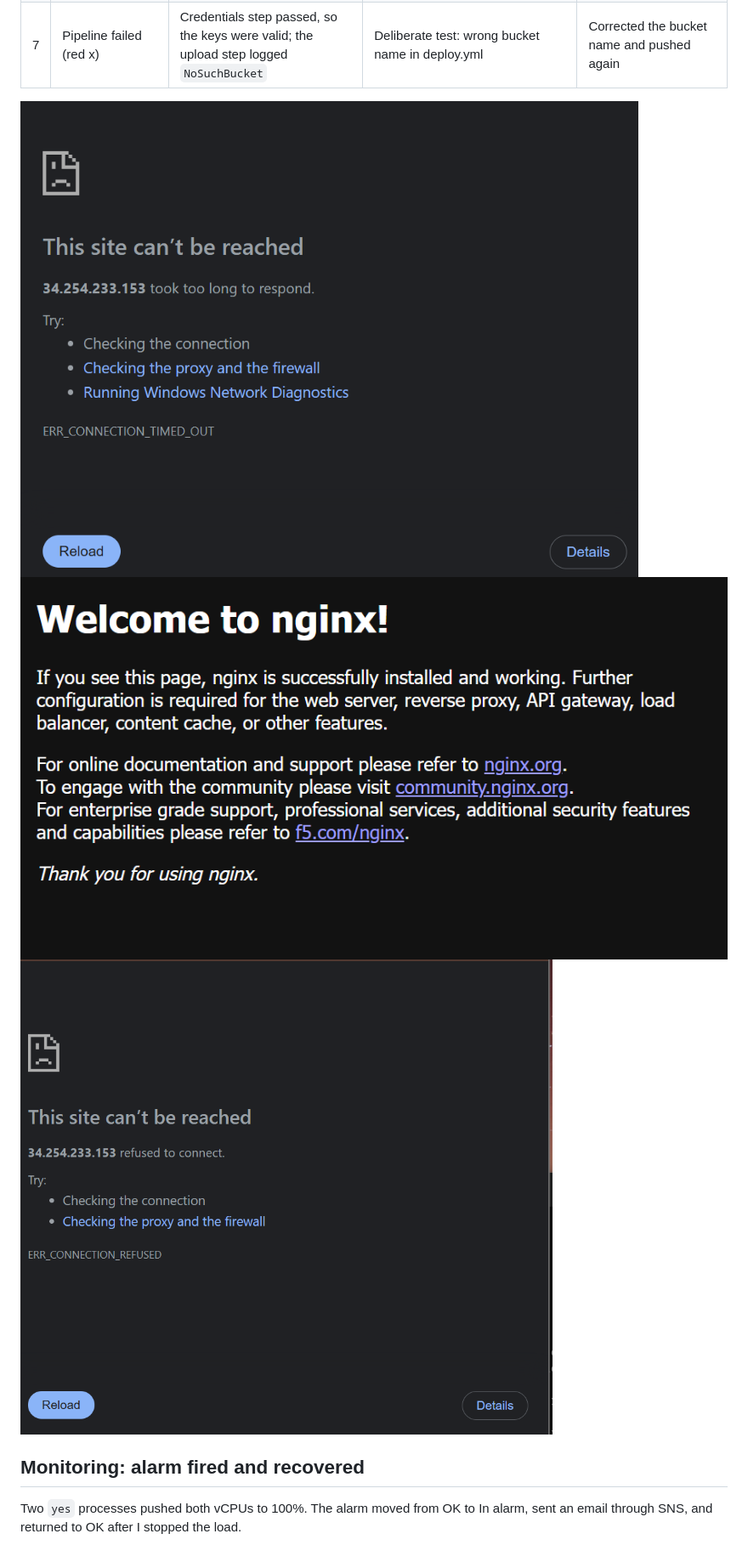
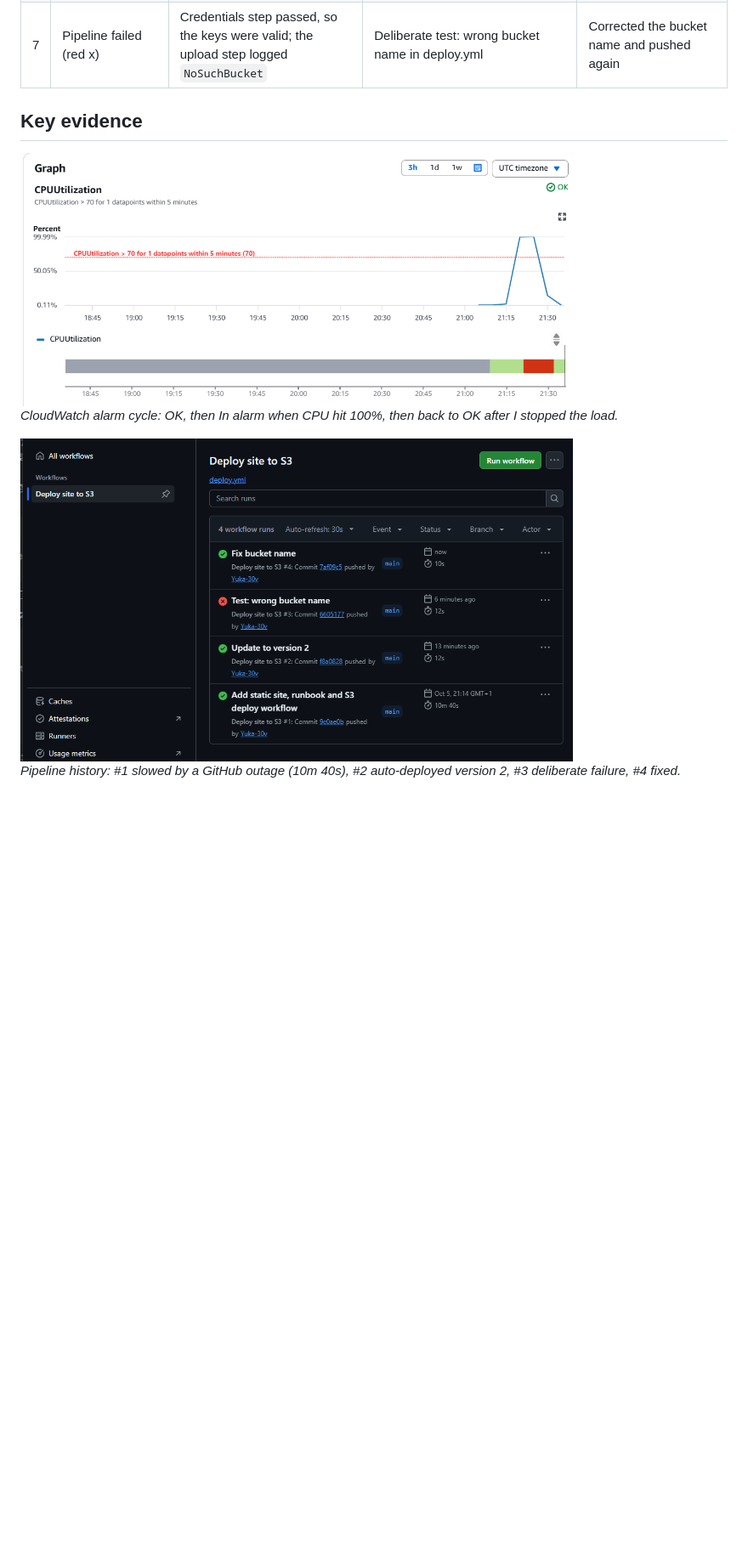
Before and after one commit to Yuka-30v/aws-ops-lab, a Markdown page: README.md, the part around one of its changes. Shown at 85% size. Drawn GitHub-style; blank space fills up the shorter version.

```diff
--- a/README.md
+++ b/README.md
@@ -40,12 +39,17 @@ flowchart LR
 | 6 | Pipeline job stuck in "Queued" | Checked githubstatus.com before changing anything | GitHub Actions outage (runner assignment delays) | Waited, no config changes; run #1 completed after the incident |
 | 7 | Pipeline failed (red x) | Credentials step passed, so the keys were valid; the upload step logged `NoSuchBucket` | Deliberate test: wrong bucket name in deploy.yml | Corrected the bucket name and pushed again |
 
-![Timeout](screenshots/02-sg-timeout.png)
-![nginx working](screenshots/03-nginx-ok.png)
-![Connection refused](screenshots/04-service-refused.png)
+## Key evidence
 
-## Monitoring: alarm fired and recovered
+<p>
+  <img src="screenshots/08-alarm-full-cycle.png" width="650" alt="CloudWatch alarm full cycle">
+  <br>
+  <em>CloudWatch alarm cycle: OK, then In alarm when CPU hit 100%, then back to OK after I stopped the load.</em>
+</p>
 
-Two `yes` processes pushed both vCPUs to 100%. The alarm moved from OK to In alarm, sent an
-email through SNS, and returned to OK after I stopped the load.
+<p>
+  <img src="screenshots/10-pipeline-history.png" width="650" alt="GitHub Actions run history">
+  <br>
+  <em>Pipeline history: #1 slowed by a GitHub outage (10m 40s), #2 auto-deployed version 2, #3 deliberate failure, #4 fixed.</em>
+</p>
 
```
Also changed, not shown: other parts of README.md (+64 -17 lines).
